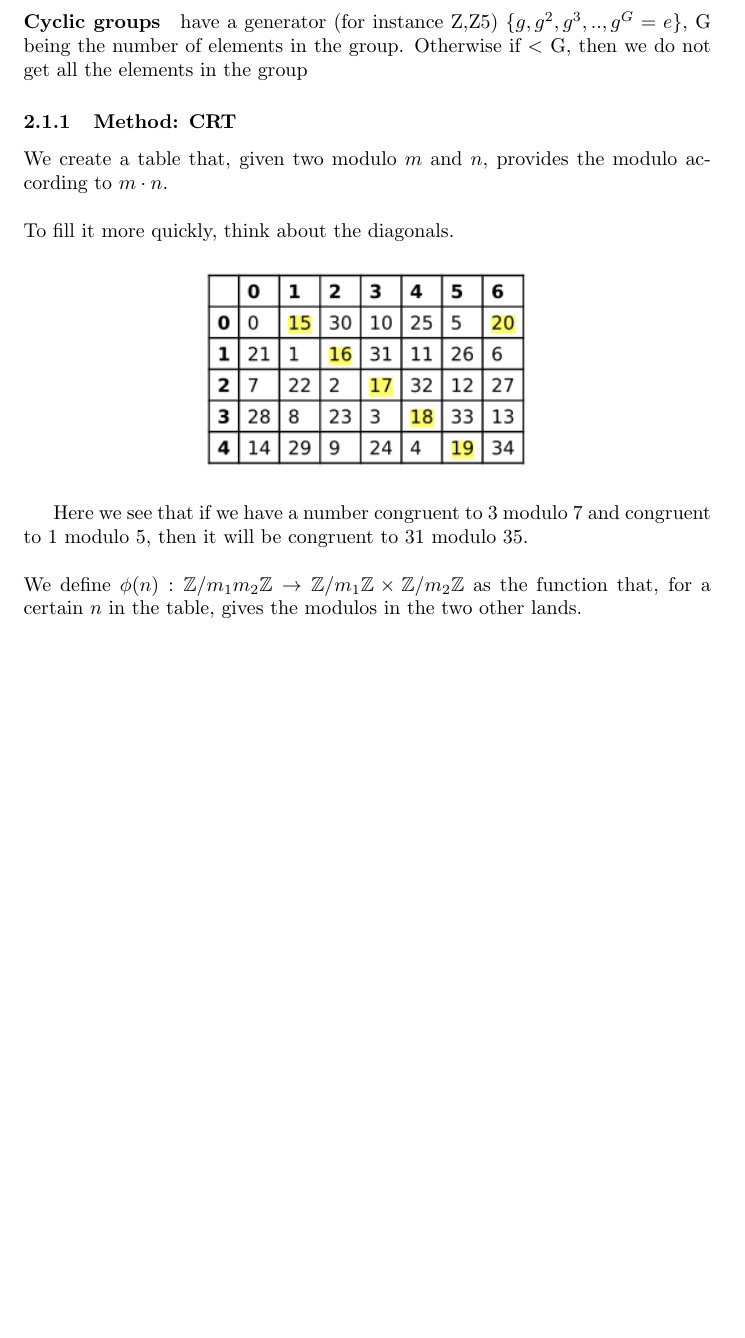
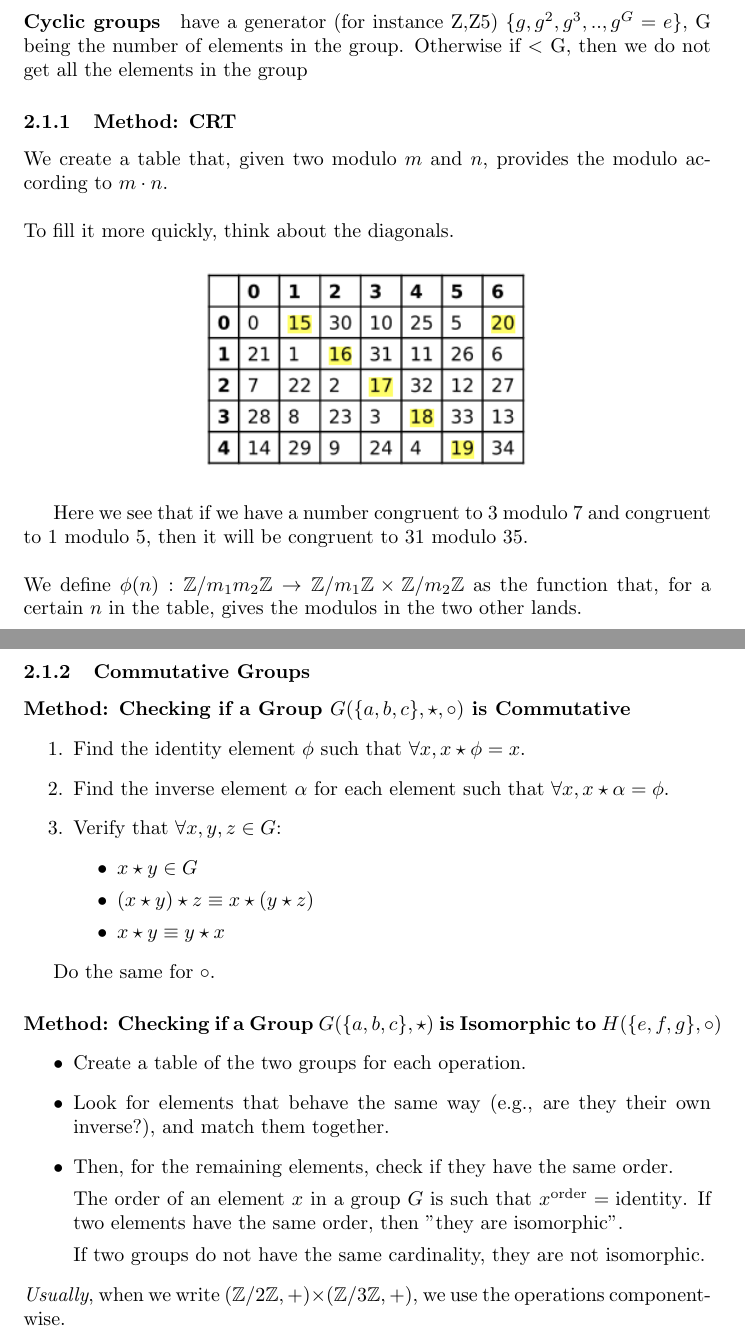
Before and after one commit to simon-epfl/notes-ba2-simon, a LaTeX document (aicc/cours.tex): part of page 11 of 13 before the commit and two parts of pages 11 and 12 of 14 after it, the two joined at a grey line, cut so that both start at the same text, the shorter picture padded with empty space. Compiled offline with pdfLaTeX.

Commit message:
add commutative groups

```diff
--- a/aicc/cours.tex
+++ b/aicc/cours.tex
@@ -354,6 +354,36 @@ To fill it more quickly, think about the diagonals.
 Here we see that if we have a number congruent to 3 modulo 7 and congruent to 1 modulo 5, then it will be congruent to 31 modulo 35.\\\\
 We define \(\phi(n) : \mathbb{Z}/m_1m_2\mathbb{Z} \rightarrow \mathbb{Z}/m_1\mathbb{Z} \times \mathbb{Z}/m_2\mathbb{Z}\) as the function that, for a certain \( n \) in the table, gives the modulos in the two other lands.
 
+\subsubsection{Commutative Groups}
+
+\paragraph{Method: Checking if a Group \( G(\{a, b, c\}, \star, \circ) \) is Commutative}
+
+\begin{enumerate}
+    \item Find the identity element \( \phi \) such that \( \forall x, x \star \phi = x \).
+    \item Find the inverse element \( \alpha \) for each element such that \( \forall x, x \star \alpha = \phi \).
+    \item Verify that \( \forall x, y, z \in G \):
+    \begin{itemize}
+        \item \( x \star y \in G \)
+        \item \( (x \star y) \star z \equiv x \star (y \star z) \)
+        \item \( x \star y \equiv y \star x \)
+    \end{itemize}
+\end{enumerate}
+
+Do the same for \( \circ \).
+
+\paragraph{Method: Checking if a Group \( G(\{a, b, c\}, \star) \) is Isomorphic to \( H(\{e, f, g\}, \circ) \)}
+
+\begin{itemize}
+    \item Create a table of the two groups for each operation.
+    \item Look for elements that behave the same way (e.g., are they their own inverse?), and match them together.
+    \item Then, for the remaining elements, check if they have the same order.
+
+    The order of an element \( x \) in a group \( G \) is such that \( x^{\text{order}} = \text{identity} \). If two elements have the same order, then "they are isomorphic".
+
+    If two groups do not have the same cardinality, they are not isomorphic.
+\end{itemize}
+\textit{Usually}, when we write \( (\mathbb{Z}/2\mathbb{Z}, +) \times (\mathbb{Z}/3\mathbb{Z}, +) \), we use the operations component-wise.
+
 \newpage
 
 \subsection{RSA}
```
Also changed, not shown: aicc/cours.pdf.
